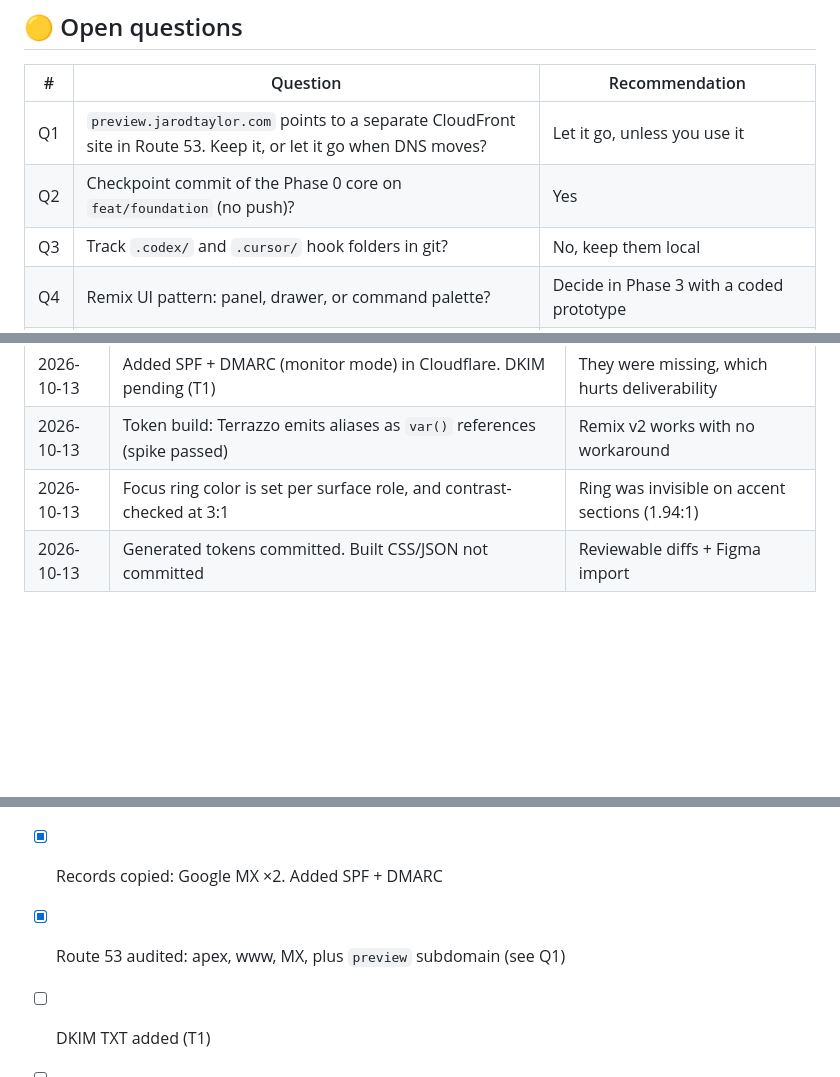
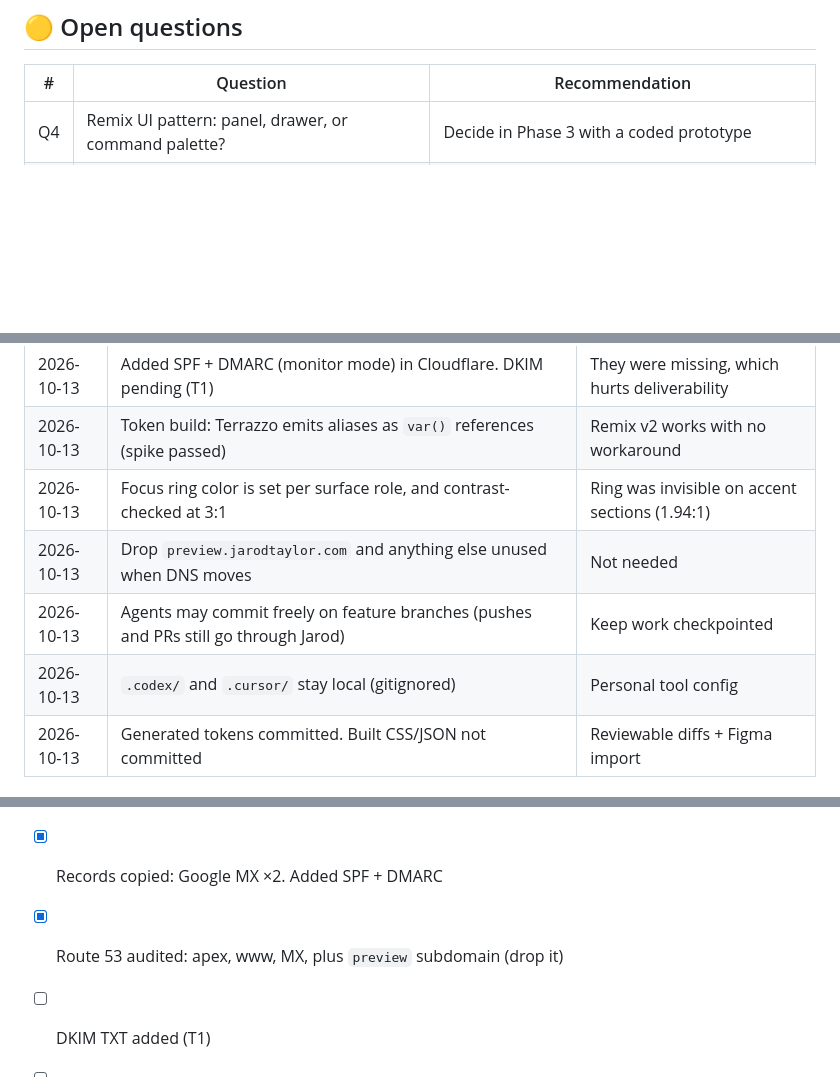
Before and after one commit to jarodtaylor/jarodtaylor.com, a Markdown page: docs/DECISIONS.md, 3 parts joined by grey strips. Rendered like a GitHub page; blank space fills up the shorter version.

Commit message:
Log DNS cleanup and commit-cadence decisions
Co-Authored-By: Claude <noreply@anthropic.com>

```diff
--- a/docs/DECISIONS.md
+++ b/docs/DECISIONS.md
@@ -19,9 +19,6 @@ Full plan: [PLAN.md](PLAN.md) · Agent lessons: [../tasks/lessons.md](../tasks/l
 
 | # | Question | Recommendation |
 |---|---|---|
-| Q1 | `preview.jarodtaylor.com` points to a separate CloudFront site in Route 53. Keep it, or let it go when DNS moves? | Let it go, unless you use it |
-| Q2 | Checkpoint commit of the Phase 0 core on `feat/foundation` (no push)? | Yes |
-| Q3 | Track `.codex/` and `.cursor/` hook folders in git? | No, keep them local |
 | Q4 | Remix UI pattern: panel, drawer, or command palette? | Decide in Phase 3 with a coded prototype |
 | Q5 | Signature "wow" moment(s)? | Decide in Phase 1. Lead candidate: the brand switch itself |
 | Q6 | Newsletter: yes or no? | Later |
@@ -51,13 +48,16 @@ Full plan: [PLAN.md](PLAN.md) · Agent lessons: [../tasks/lessons.md](../tasks/l
 | 2026-10-13 | Added SPF + DMARC (monitor mode) in Cloudflare. DKIM pending (T1) | They were missing, which hurts deliverability |
 | 2026-10-13 | Token build: Terrazzo emits aliases as `var()` references (spike passed) | Remix v2 works with no workaround |
 | 2026-10-13 | Focus ring color is set per surface role, and contrast-checked at 3:1 | Ring was invisible on accent sections (1.94:1) |
+| 2026-10-13 | Drop `preview.jarodtaylor.com` and anything else unused when DNS moves | Not needed |
+| 2026-10-13 | Agents may commit freely on feature branches (pushes and PRs still go through Jarod) | Keep work checkpointed |
+| 2026-10-13 | `.codex/` and `.cursor/` stay local (gitignored) | Personal tool config |
 | 2026-10-13 | Generated tokens committed. Built CSS/JSON not committed | Reviewable diffs + Figma import |
 
 ## DNS cutover checklist (end of Phase 0)
 
 - [x] Cloudflare zone created (pending). Nameservers: `jack.ns.cloudflare.com`, `jessica.ns.cloudflare.com`
 - [x] Records copied: Google MX ×2. Added SPF + DMARC
-- [x] Route 53 audited: apex, www, MX, plus `preview` subdomain (see Q1)
+- [x] Route 53 audited: apex, www, MX, plus `preview` subdomain (drop it)
 - [ ] DKIM TXT added (T1)
 - [ ] Deploy Worker, attach apex + www custom domains
 - [ ] Jarod changes nameservers at DreamHost
```
